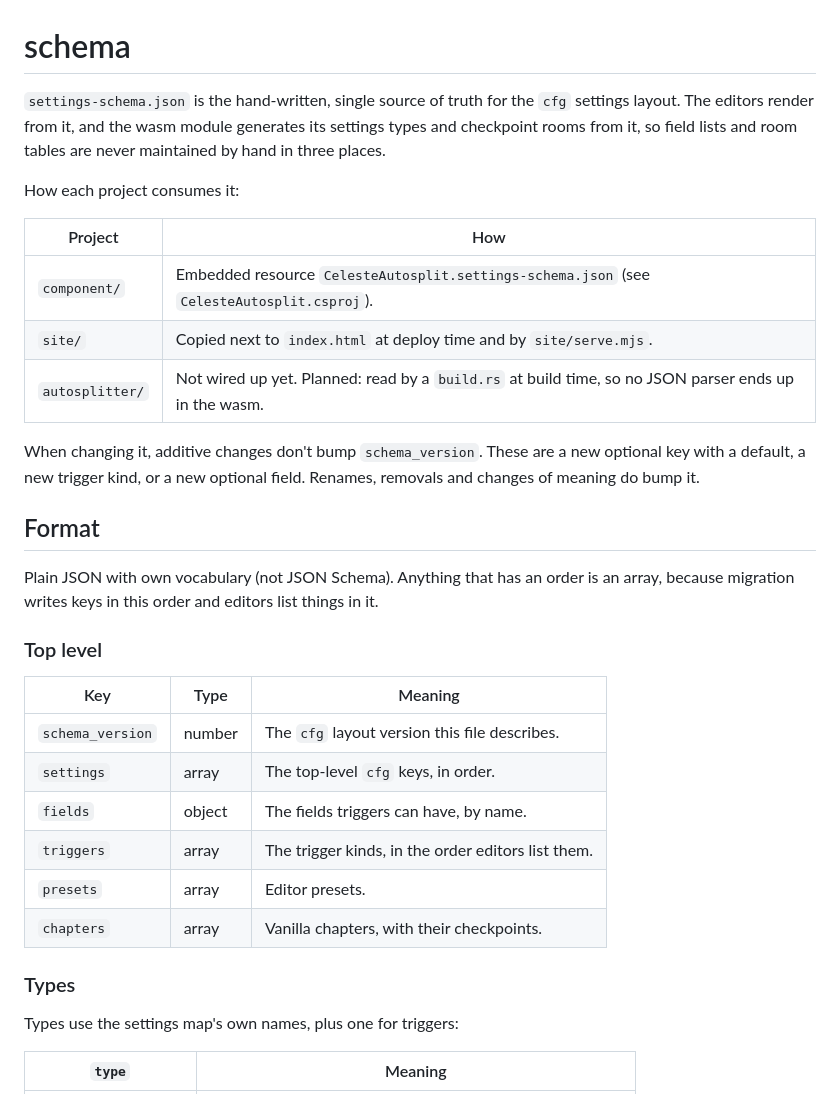
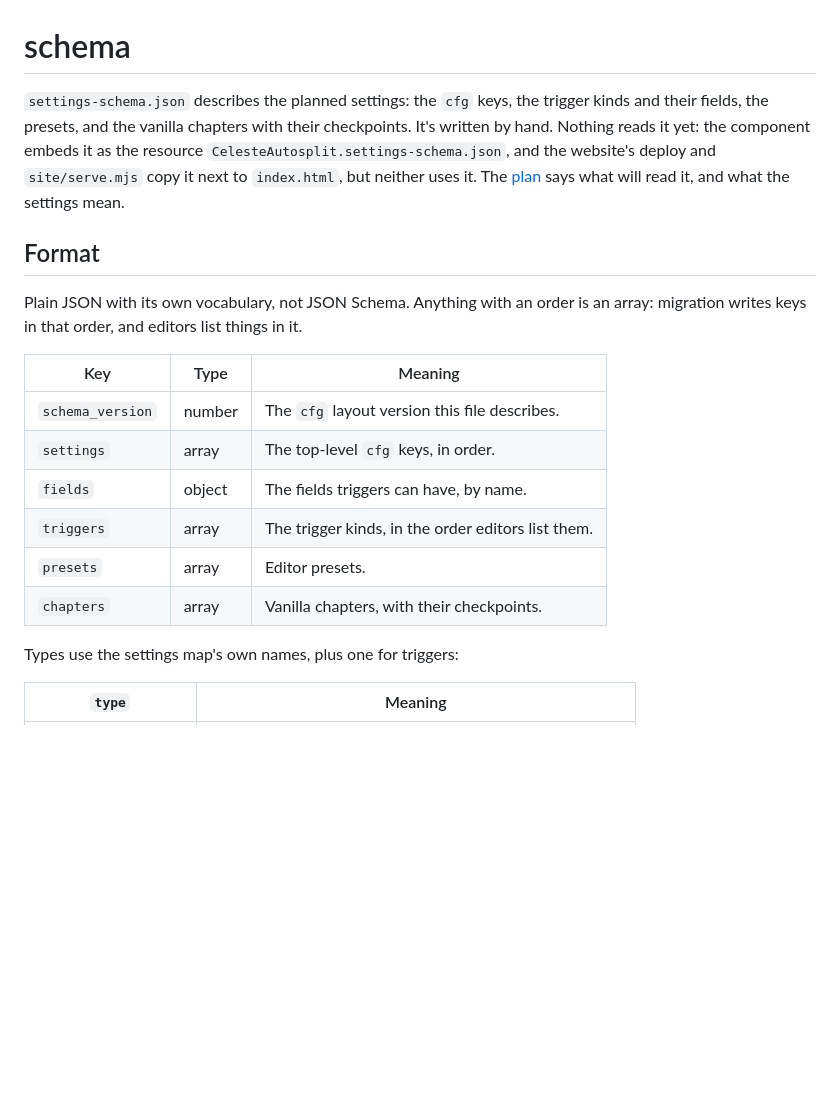
Before and after one commit to caeyo/celeste-autosplit, a Markdown page: schema/README.md, the part around one of its changes. Rendered like a GitHub page; blank space fills up the shorter version.

Commit message:
Fix the schema's README, and make the README a map of the repository
Co-Authored-By: Claude Opus 5.5 <noreply@anthropic.com>

```diff
--- a/schema/README.md
+++ b/schema/README.md
@@ -1,29 +1,17 @@
 # schema
 
-`settings-schema.json` is the hand-written, single source of truth for the
-`cfg` settings layout. The editors render from it, and the wasm module
-generates its settings types and checkpoint rooms from it, so field lists and
-room tables are never maintained by hand in three places.
-
-How each project consumes it:
-
-| Project | How |
-|---|---|
-| `component/` | Embedded resource `CelesteAutosplit.settings-schema.json` (see `CelesteAutosplit.csproj`). |
-| `site/` | Copied next to `index.html` at deploy time and by `site/serve.mjs`. |
-| `autosplitter/` | Not wired up yet. Planned: read by a `build.rs` at build time, so no JSON parser ends up in the wasm. |
-
-When changing it, additive changes don't bump `schema_version`. These are a
-new optional key with a default, a new trigger kind, or a new optional field.
-Renames, removals and changes of meaning do bump it.
+`settings-schema.json` describes the planned settings: the `cfg` keys, the
+trigger kinds and their fields, the presets, and the vanilla chapters with their
+checkpoints. It's written by hand. Nothing reads it yet: the component embeds it
+as the resource `CelesteAutosplit.settings-schema.json`, and the website's
+deploy and `site/serve.mjs` copy it next to `index.html`, but neither uses it.
+The [plan](../docs/plan.md#settings) says what will read it, and what the
+settings mean.
 
 ## Format
 
-Plain JSON with own vocabulary (not JSON Schema). Anything that has an
-order is an array, because migration writes keys in this order and editors
-list things in it.
-
-### Top level
+Plain JSON with its own vocabulary, not JSON Schema. Anything with an order is an
+array: migration writes keys in that order, and editors list things in it.
 
 | Key | Type | Meaning |
 |---|---|---|
@@ -33,8 +21,6 @@ list things in it.
 | `triggers` | array | The trigger kinds, in the order editors list them. |
 | `presets` | array | Editor presets. |
 | `chapters` | array | Vanilla chapters, with their checkpoints. |
-
-### Types
 
 Types use the settings map's own names, plus one for triggers:
 
```
Also changed, not shown: other parts of schema/README.md (+9 -17 lines), README.md (+50 -34 lines).
